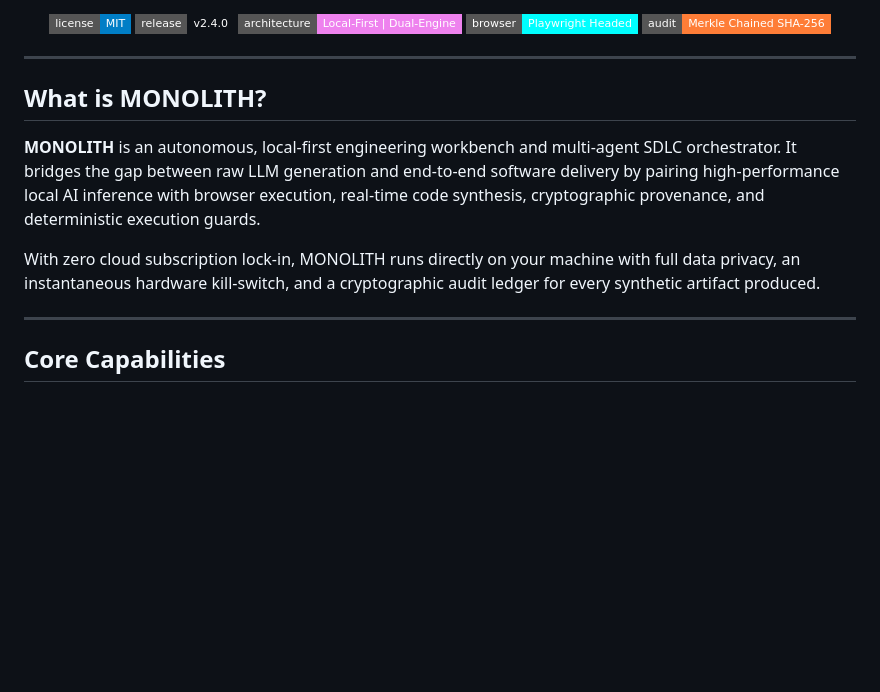
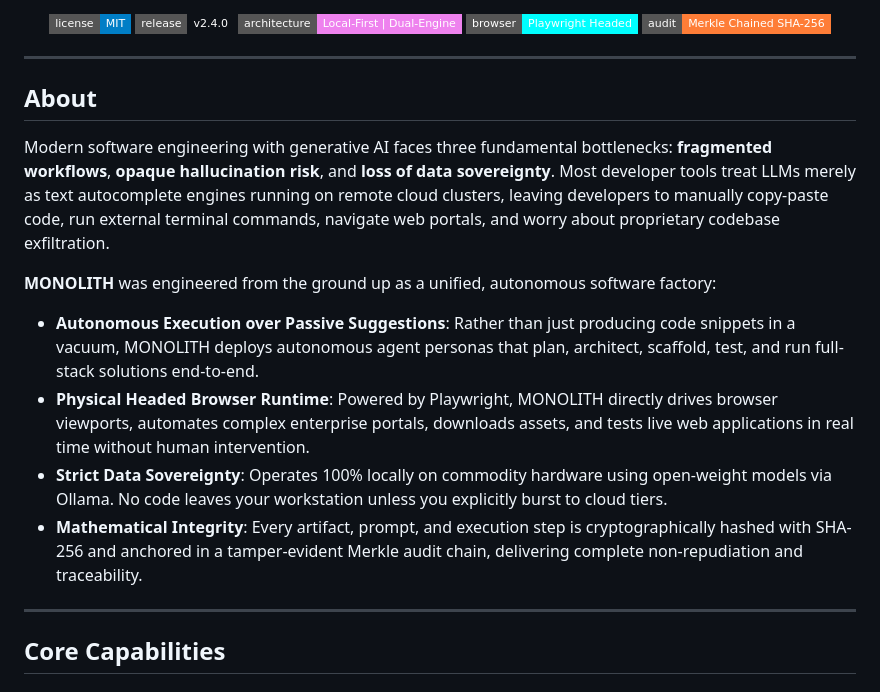
Before and after one commit to Gulshan-Singh-gs/monolith, a Markdown page: README.md, the part around the change. Drawn GitHub-style; badges without logos; blank space fills up the shorter version.

Commit message:
docs: add comprehensive About section

```diff
--- a/README.md
+++ b/README.md
@@ -14,11 +14,15 @@
 
 ---
 
-## What is MONOLITH?
+## About
 
-**MONOLITH** is an autonomous, local-first engineering workbench and multi-agent SDLC orchestrator. It bridges the gap between raw LLM generation and end-to-end software delivery by pairing high-performance local AI inference with browser execution, real-time code synthesis, cryptographic provenance, and deterministic execution guards.
+Modern software engineering with generative AI faces three fundamental bottlenecks: **fragmented workflows**, **opaque hallucination risk**, and **loss of data sovereignty**. Most developer tools treat LLMs merely as text autocomplete engines running on remote cloud clusters, leaving developers to manually copy-paste code, run external terminal commands, navigate web portals, and worry about proprietary codebase exfiltration.
 
-With zero cloud subscription lock-in, MONOLITH runs directly on your machine with full data privacy, an instantaneous hardware kill-switch, and a cryptographic audit ledger for every synthetic artifact produced.
+**MONOLITH** was engineered from the ground up as a unified, autonomous software factory:
+- **Autonomous Execution over Passive Suggestions**: Rather than just producing code snippets in a vacuum, MONOLITH deploys autonomous agent personas that plan, architect, scaffold, test, and run full-stack solutions end-to-end.
+- **Physical Headed Browser Runtime**: Powered by Playwright, MONOLITH directly drives browser viewports, automates complex enterprise portals, downloads assets, and tests live web applications in real time without human intervention.
+- **Strict Data Sovereignty**: Operates 100% locally on commodity hardware using open-weight models via Ollama. No code leaves your workstation unless you explicitly burst to cloud tiers.
+- **Mathematical Integrity**: Every artifact, prompt, and execution step is cryptographically hashed with SHA-256 and anchored in a tamper-evident Merkle audit chain, delivering complete non-repudiation and traceability.
 
 ---
 
```
